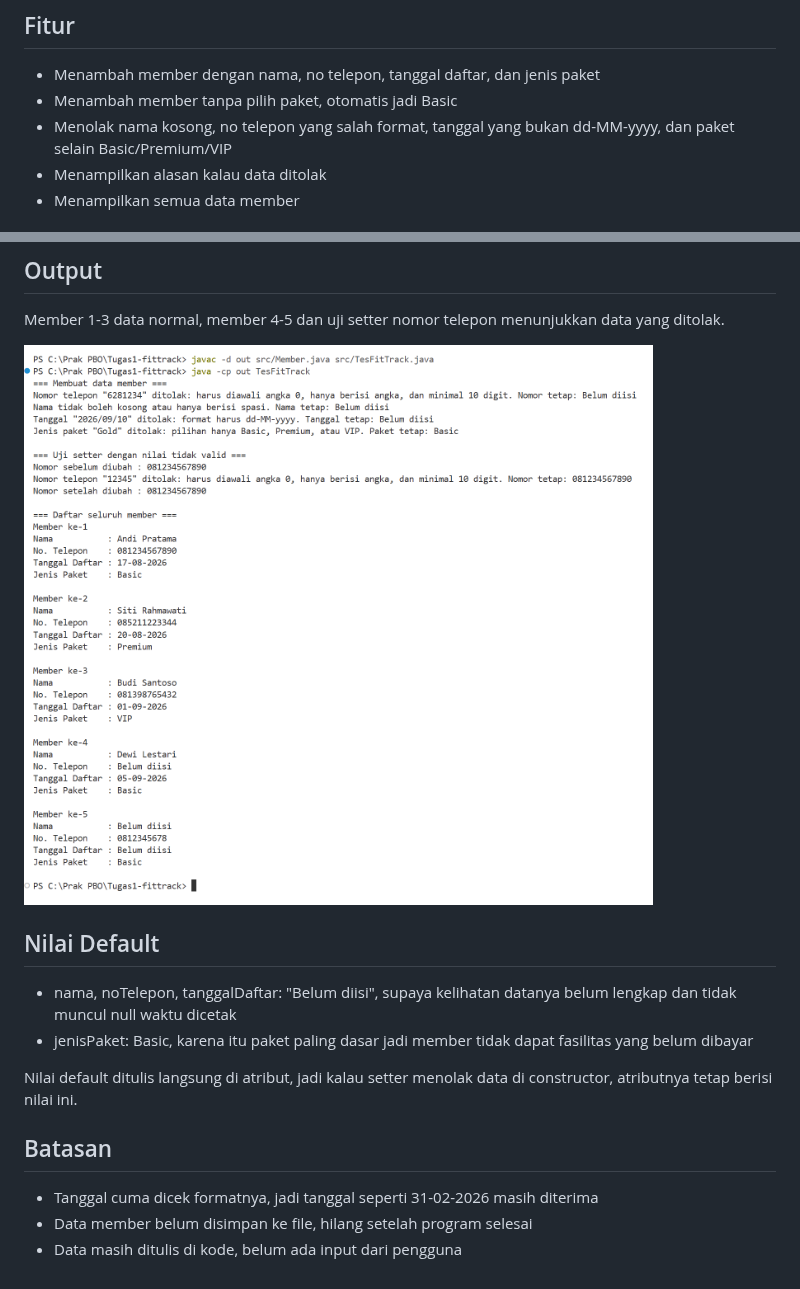
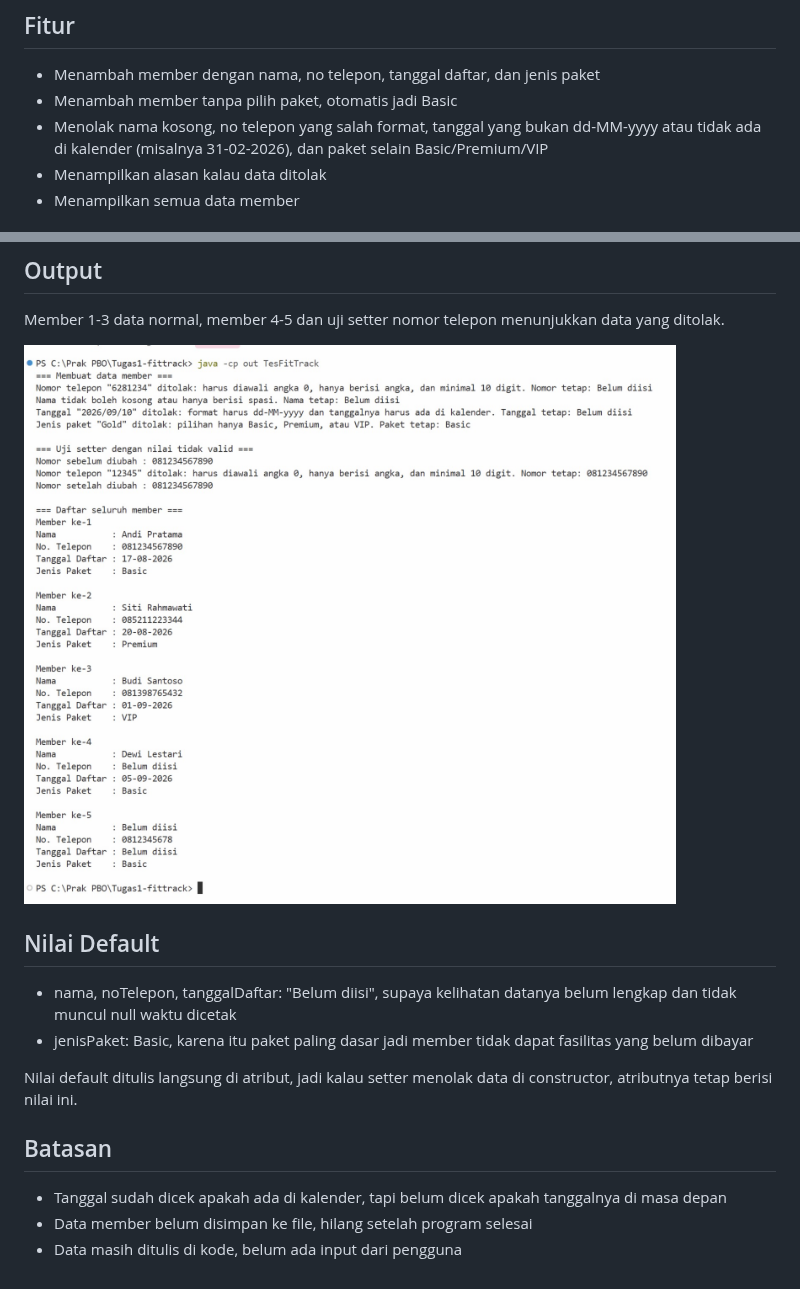
Before and after one commit to najlasyahnuza/Tugas1-fittrack, a Markdown page: README.md, 2 parts joined by grey strips. GitHub-like rendering; pictures changed too: screenshot/output.png.

Commit message:
fix: tolak tanggal daftar yang tidak ada di kalender

```diff
--- a/README.md
+++ b/README.md
@@ -10,7 +10,7 @@ Program ini untuk mencatat data member gym FitTrack. Setiap data yang dimasukkan
 ## Fitur
 - Menambah member dengan nama, no telepon, tanggal daftar, dan jenis paket
 - Menambah member tanpa pilih paket, otomatis jadi Basic
-- Menolak nama kosong, no telepon yang salah format, tanggal yang bukan dd-MM-yyyy, dan paket selain Basic/Premium/VIP
+- Menolak nama kosong, no telepon yang salah format, tanggal yang bukan dd-MM-yyyy atau tidak ada di kalender (misalnya 31-02-2026), dan paket selain Basic/Premium/VIP
 - Menampilkan alasan kalau data ditolak
 - Menampilkan semua data member
 
@@ -58,6 +58,6 @@ Member 1-3 data normal, member 4-5 dan uji setter nomor telepon menunjukkan data
 Nilai default ditulis langsung di atribut, jadi kalau setter menolak data di constructor, atributnya tetap berisi nilai ini.
 
 ## Batasan
-- Tanggal cuma dicek formatnya, jadi tanggal seperti 31-02-2026 masih diterima
+- Tanggal sudah dicek apakah ada di kalender, tapi belum dicek apakah tanggalnya di masa depan
 - Data member belum disimpan ke file, hilang setelah program selesai
 - Data masih ditulis di kode, belum ada input dari pengguna
```
Also changed, not shown: 1 other file.
